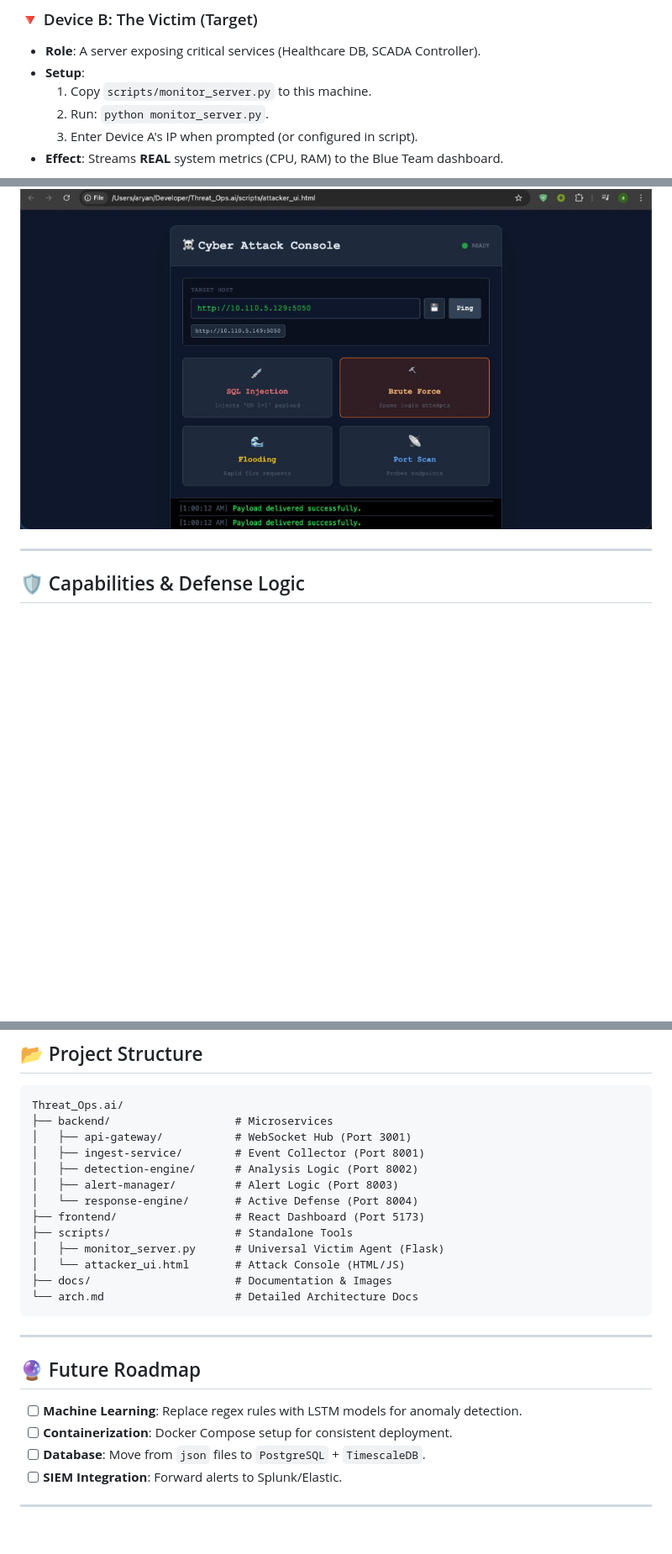
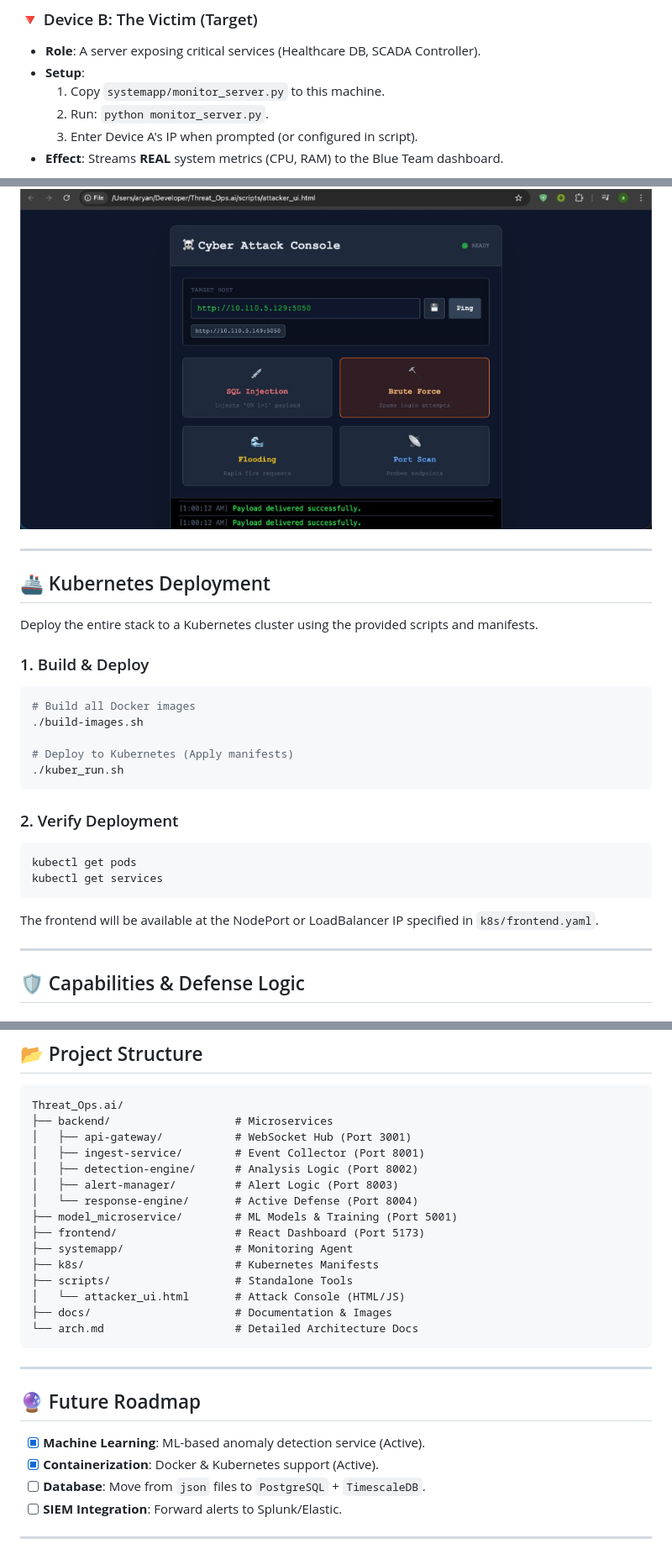
Before and after one commit to AryanVadhadiya/Smooth_Operator, a Markdown page: README.md, 3 parts joined by grey strips. Shown at 84% size. GitHub-like rendering; blank space fills up the shorter version.

Commit message:
readme and arch update

````diff
--- a/README.md
+++ b/README.md
@@ -89,7 +94,7 @@ Turn your setup into a live cyber-range with 3 devices.
 ### 🔻 Device B: The Victim (Target)
 *   **Role**: A server exposing critical services (Healthcare DB, SCADA Controller).
 *   **Setup**:
-    1.  Copy `scripts/monitor_server.py` to this machine.
+    1.  Copy `systemapp/monitor_server.py` to this machine.
     2.  Run: `python monitor_server.py`.
     3.  Enter Device A's IP when prompted (or configured in script).
 *   **Effect**: Streams **REAL** system metrics (CPU, RAM) to the Blue Team dashboard.
@@ -105,6 +110,29 @@ Turn your setup into a live cyber-range with 3 devices.
     3.  **Config**: Customize concurrency and request count for stress testing.
 
 ![Attacker Console](docs/images/attacker-console.png)
+
+---
+
+## 🚢 Kubernetes Deployment
+
+Deploy the entire stack to a Kubernetes cluster using the provided scripts and manifests.
+
+### 1. Build & Deploy
+```bash
+# Build all Docker images
+./build-images.sh
+
+# Deploy to Kubernetes (Apply manifests)
+./kuber_run.sh
+```
+
+### 2. Verify Deployment
+```bash
+kubectl get pods
+kubectl get services
+```
+
+The frontend will be available at the NodePort or LoadBalancer IP specified in `k8s/frontend.yaml`.
 
 ---
 
@@ -136,9 +164,11 @@ Threat_Ops.ai/
 │   ├── detection-engine/      # Analysis Logic (Port 8002)
 │   ├── alert-manager/         # Alert Logic (Port 8003)
 │   └── response-engine/       # Active Defense (Port 8004)
+├── model_microservice/        # ML Models & Training (Port 5001)
 ├── frontend/                  # React Dashboard (Port 5173)
+├── systemapp/                 # Monitoring Agent
+├── k8s/                       # Kubernetes Manifests
 ├── scripts/                   # Standalone Tools
-│   ├── monitor_server.py      # Universal Victim Agent (Flask)
 │   └── attacker_ui.html       # Attack Console (HTML/JS)
 ├── docs/                      # Documentation & Images
 └── arch.md                    # Detailed Architecture Docs
@@ -148,8 +178,8 @@ Threat_Ops.ai/
 
 ## 🔮 Future Roadmap
 
-*   [ ] **Machine Learning**: Replace regex rules with LSTM models for anomaly detection.
-*   [ ] **Containerization**: Docker Compose setup for consistent deployment.
+*   [x] **Machine Learning**: ML-based anomaly detection service (Active).
+*   [x] **Containerization**: Docker & Kubernetes support (Active).
 *   [ ] **Database**: Move from `json` files to `PostgreSQL` + `TimescaleDB`.
 *   [ ] **SIEM Integration**: Forward alerts to Splunk/Elastic.
 
````
Also changed, not shown: other parts of README.md (+6 -1 lines), arch.md (+120 -26 lines).
